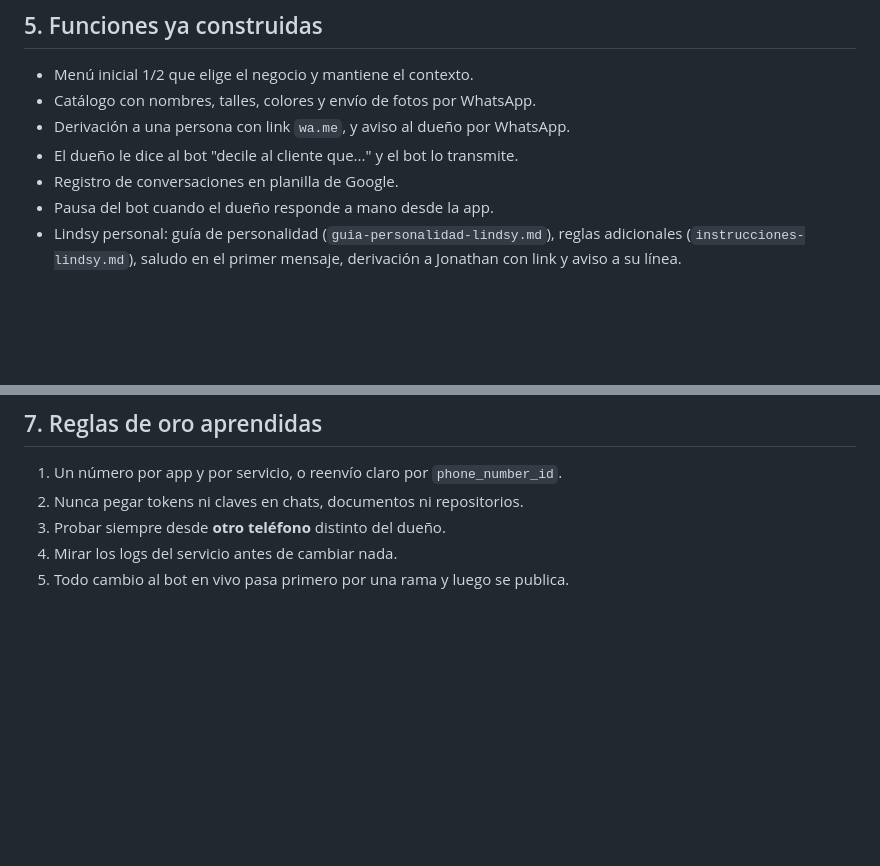
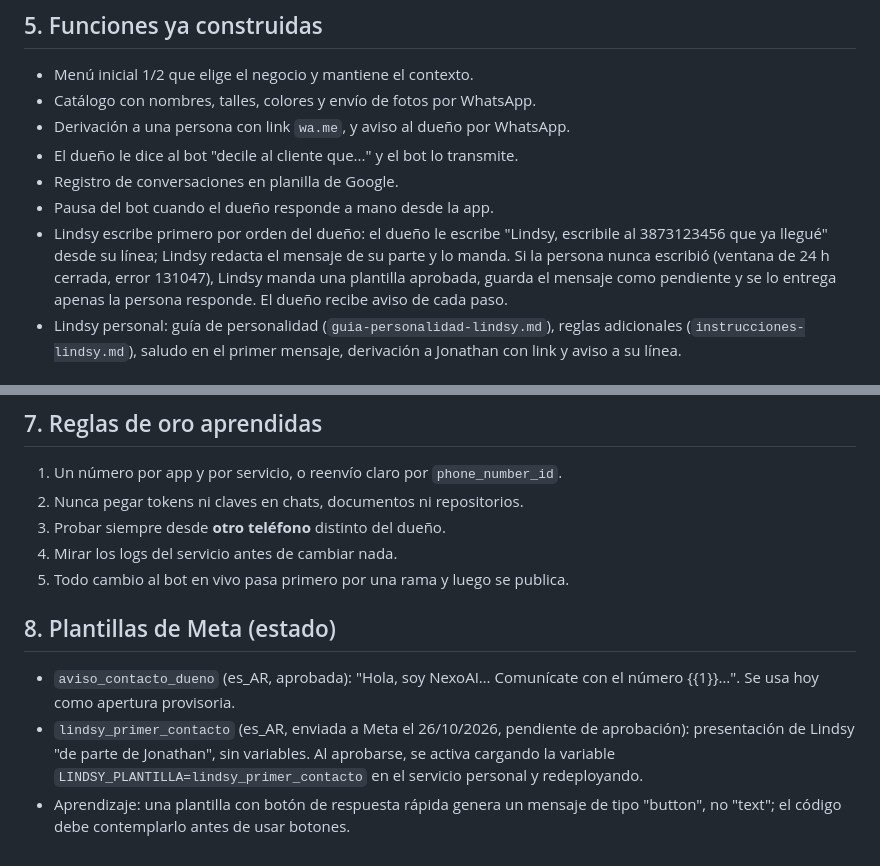
Before and after one commit to jonathanadolfomonte-ops/NexoAI-, a Markdown page: docs/BITACORA-NEXOAI.md, 2 parts joined by grey strips. Drawn GitHub-style; blank space fills up the shorter version.

Commit message:
docs: agregar escritura por orden y plantillas de Meta

```diff
--- a/docs/BITACORA-NEXOAI.md
+++ b/docs/BITACORA-NEXOAI.md
@@ -61,6 +61,7 @@ Variables de entorno típicas (solo nombres): `WHATSAPP_TOKEN`, `WHATSAPP_PHONE_
 - El dueño le dice al bot "decile al cliente que..." y el bot lo transmite.
 - Registro de conversaciones en planilla de Google.
 - Pausa del bot cuando el dueño responde a mano desde la app.
+- Lindsy escribe primero por orden del dueño: el dueño le escribe "Lindsy, escribile al 3873123456 que ya llegué" desde su línea; Lindsy redacta el mensaje de su parte y lo manda. Si la persona nunca escribió (ventana de 24 h cerrada, error 131047), Lindsy manda una plantilla aprobada, guarda el mensaje como pendiente y se lo entrega apenas la persona responde. El dueño recibe aviso de cada paso.
 - Lindsy personal: guía de personalidad (`guia-personalidad-lindsy.md`), reglas adicionales (`instrucciones-lindsy.md`), saludo en el primer mensaje, derivación a Jonathan con link y aviso a su línea.
 
 ## 6. Pendientes antes de vender
@@ -82,3 +83,9 @@ Variables de entorno típicas (solo nombres): `WHATSAPP_TOKEN`, `WHATSAPP_PHONE_
 3. Probar siempre desde **otro teléfono** distinto del dueño.
 4. Mirar los logs del servicio antes de cambiar nada.
 5. Todo cambio al bot en vivo pasa primero por una rama y luego se publica.
+
+## 8. Plantillas de Meta (estado)
+
+- `aviso_contacto_dueno` (es_AR, aprobada): "Hola, soy NexoAI… Comunícate con el número {{1}}…". Se usa hoy como apertura provisoria.
+- `lindsy_primer_contacto` (es_AR, enviada a Meta el 26/10/2026, pendiente de aprobación): presentación de Lindsy "de parte de Jonathan", sin variables. Al aprobarse, se activa cargando la variable `LINDSY_PLANTILLA=lindsy_primer_contacto` en el servicio personal y redeployando.
+- Aprendizaje: una plantilla con botón de respuesta rápida genera un mensaje de tipo "button", no "text"; el código debe contemplarlo antes de usar botones.
```
